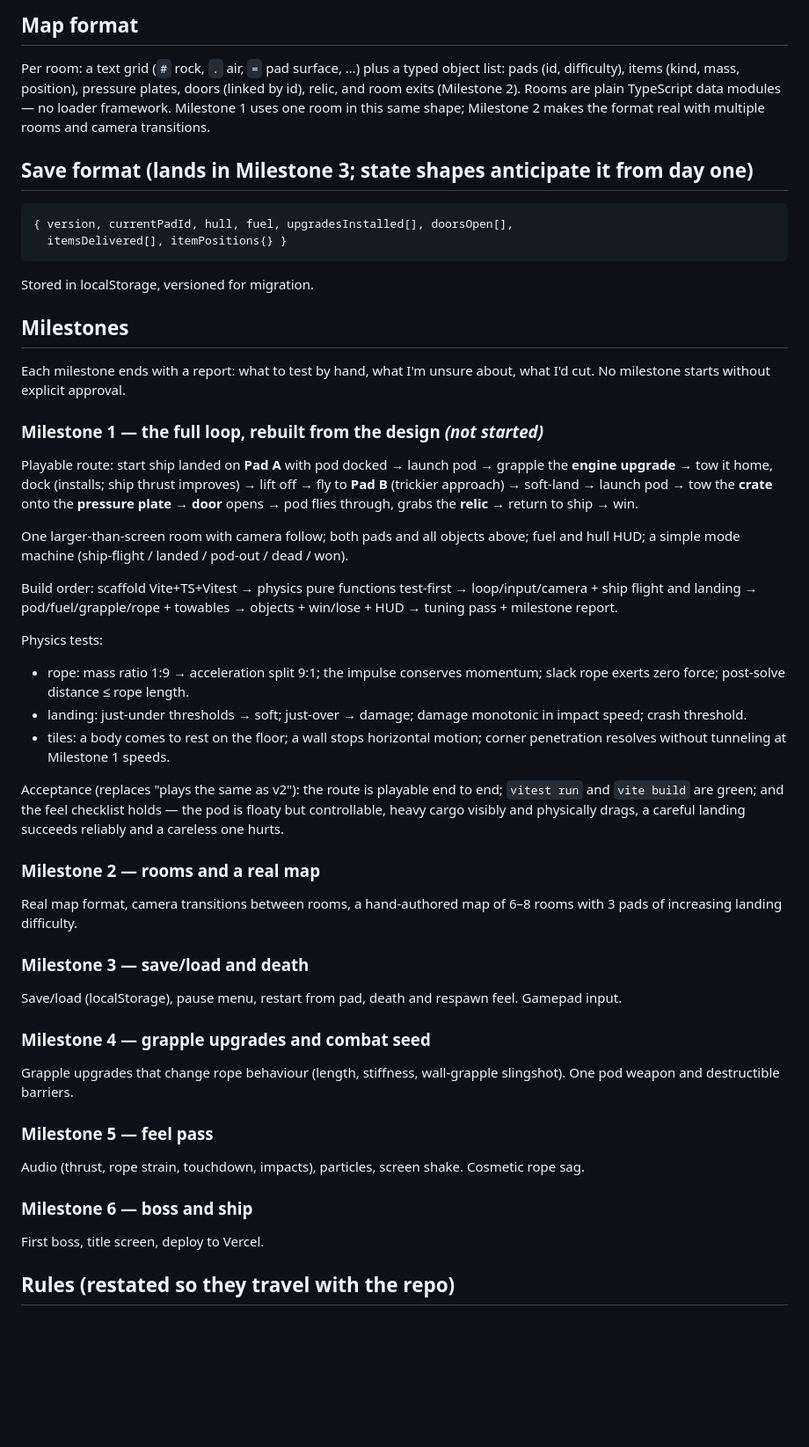
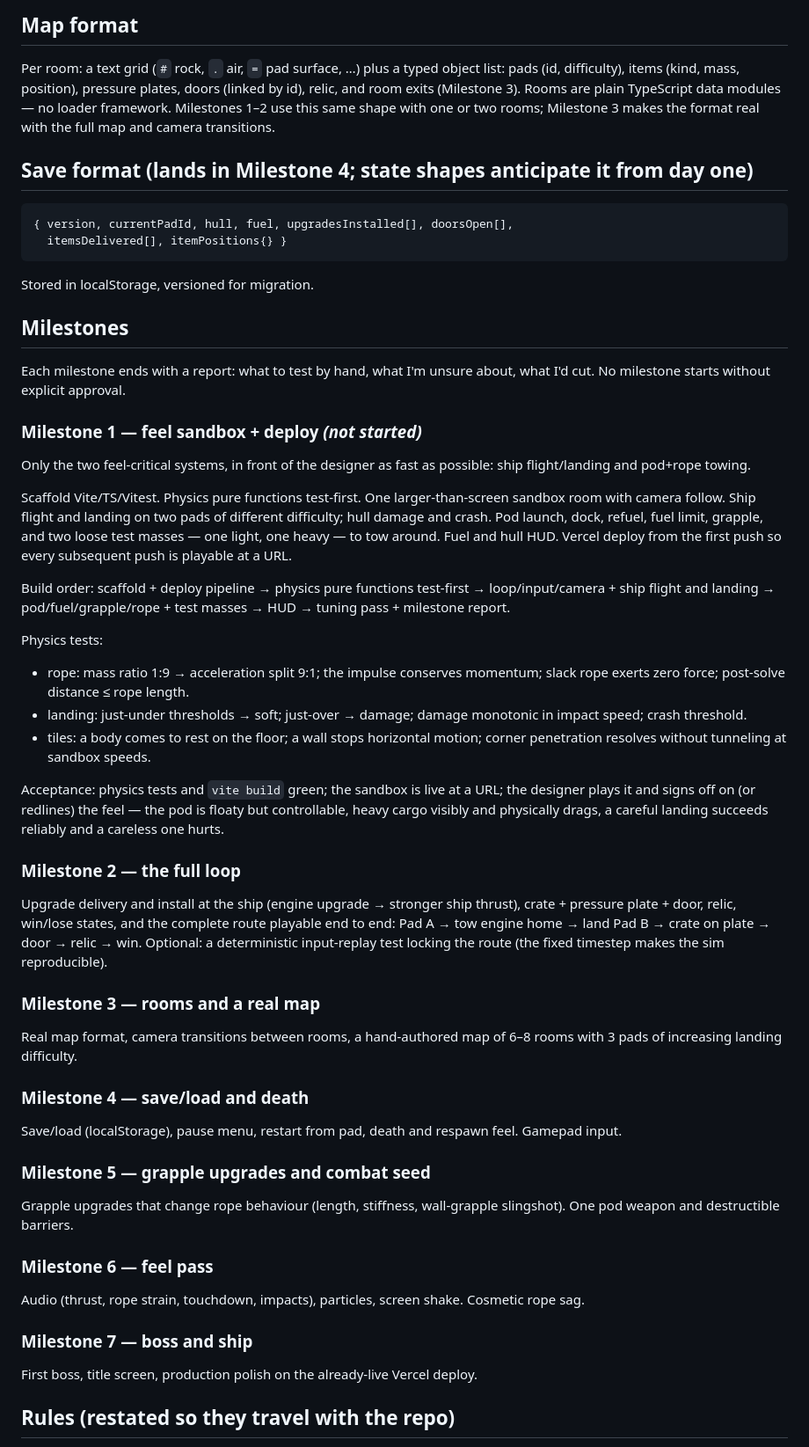
Before and after one commit to mastermonk84/Undertow, a Markdown page: PLAN.md, the part around one of its changes. Shown at 88% size. Drawn GitHub-style; blank space fills up the shorter version.

Commit message:
Re-cut milestones for a fresh start: feel sandbox first, deploy first
With no prototype as the feel spec, designer tuning is the critical path:
Milestone 1 is now a feel sandbox (ship landing + pod/rope towing only),
the full loop moves to Milestone 2, and the Vercel deploy moves from last
to first so every push is playable at a URL. Seven milestones total.

Co-Authored-By: Claude Fable 5 <noreply@anthropic.com>
Claude-Session: https://claude.ai/code/session_01VkRxJWpyo9Z33836BTSQrH

````diff
--- a/PLAN.md
+++ b/PLAN.md
@@ -109,12 +115,12 @@ mutates game state.
 
 Per room: a text grid (`#` rock, `.` air, `=` pad surface, …) plus a typed
 object list: pads (id, difficulty), items (kind, mass, position), pressure
-plates, doors (linked by id), relic, and room exits (Milestone 2). Rooms are
-plain TypeScript data modules — no loader framework. Milestone 1 uses one room
-in this same shape; Milestone 2 makes the format real with multiple rooms and
-camera transitions.
+plates, doors (linked by id), relic, and room exits (Milestone 3). Rooms are
+plain TypeScript data modules — no loader framework. Milestones 1–2 use this
+same shape with one or two rooms; Milestone 3 makes the format real with the
+full map and camera transitions.
 
-## Save format (lands in Milestone 3; state shapes anticipate it from day one)
+## Save format (lands in Milestone 4; state shapes anticipate it from day one)
 
 ```
 { version, currentPadId, hull, fuel, upgradesInstalled[], doorsOpen[],
@@ -128,21 +134,21 @@ Stored in localStorage, versioned for migration.
 Each milestone ends with a report: what to test by hand, what I'm unsure about,
 what I'd cut. No milestone starts without explicit approval.
 
-### Milestone 1 — the full loop, rebuilt from the design *(not started)*
+### Milestone 1 — feel sandbox + deploy *(not started)*
 
-Playable route: start ship landed on **Pad A** with pod docked → launch pod →
-grapple the **engine upgrade** → tow it home, dock (installs; ship thrust
-improves) → lift off → fly to **Pad B** (trickier approach) → soft-land →
-launch pod → tow the **crate** onto the **pressure plate** → **door** opens →
-pod flies through, grabs the **relic** → return to ship → win.
+Only the two feel-critical systems, in front of the designer as fast as
+possible: ship flight/landing and pod+rope towing.
 
-One larger-than-screen room with camera follow; both pads and all objects
-above; fuel and hull HUD; a simple mode machine (ship-flight / landed /
-pod-out / dead / won).
+Scaffold Vite/TS/Vitest. Physics pure functions test-first. One
+larger-than-screen sandbox room with camera follow. Ship flight and landing on
+two pads of different difficulty; hull damage and crash. Pod launch, dock,
+refuel, fuel limit, grapple, and two loose test masses — one light, one heavy —
+to tow around. Fuel and hull HUD. Vercel deploy from the first push so every
+subsequent push is playable at a URL.
 
-Build order: scaffold Vite+TS+Vitest → physics pure functions test-first →
-loop/input/camera + ship flight and landing → pod/fuel/grapple/rope +
-towables → objects + win/lose + HUD → tuning pass + milestone report.
+Build order: scaffold + deploy pipeline → physics pure functions test-first →
+loop/input/camera + ship flight and landing → pod/fuel/grapple/rope + test
+masses → HUD → tuning pass + milestone report.
 
 Physics tests:
 - rope: mass ratio 1:9 → acceleration split 9:1; the impulse conserves
@@ -150,36 +156,44 @@ Physics tests:
 - landing: just-under thresholds → soft; just-over → damage; damage monotonic
   in impact speed; crash threshold.
 - tiles: a body comes to rest on the floor; a wall stops horizontal motion;
-  corner penetration resolves without tunneling at Milestone 1 speeds.
+  corner penetration resolves without tunneling at sandbox speeds.
 
-Acceptance (replaces "plays the same as v2"): the route is playable end to end;
-`vitest run` and `vite build` are green; and the feel checklist holds — the pod
-is floaty but controllable, heavy cargo visibly and physically drags, a careful
+Acceptance: physics tests and `vite build` green; the sandbox is live at a URL;
+the designer plays it and signs off on (or redlines) the feel — the pod is
+floaty but controllable, heavy cargo visibly and physically drags, a careful
 landing succeeds reliably and a careless one hurts.
 
-### Milestone 2 — rooms and a real map
+### Milestone 2 — the full loop
+
+Upgrade delivery and install at the ship (engine upgrade → stronger ship
+thrust), crate + pressure plate + door, relic, win/lose states, and the
+complete route playable end to end: Pad A → tow engine home → land Pad B →
+crate on plate → door → relic → win. Optional: a deterministic input-replay
+test locking the route (the fixed timestep makes the sim reproducible).
+
+### Milestone 3 — rooms and a real map
 
 Real map format, camera transitions between rooms, a hand-authored map of 6–8
 rooms with 3 pads of increasing landing difficulty.
 
-### Milestone 3 — save/load and death
+### Milestone 4 — save/load and death
 
 Save/load (localStorage), pause menu, restart from pad, death and respawn feel.
 Gamepad input.
 
-### Milestone 4 — grapple upgrades and combat seed
+### Milestone 5 — grapple upgrades and combat seed
 
 Grapple upgrades that change rope behaviour (length, stiffness, wall-grapple
 slingshot). One pod weapon and destructible barriers.
 
-### Milestone 5 — feel pass
+### Milestone 6 — feel pass
 
 Audio (thrust, rope strain, touchdown, impacts), particles, screen shake.
 Cosmetic rope sag.
 
-### Milestone 6 — boss and ship
+### Milestone 7 — boss and ship
 
-First boss, title screen, deploy to Vercel.
+First boss, title screen, production polish on the already-live Vercel deploy.
 
 ## Rules (restated so they travel with the repo)
 
````
Also changed, not shown: other parts of PLAN.md (+15 -9 lines).
